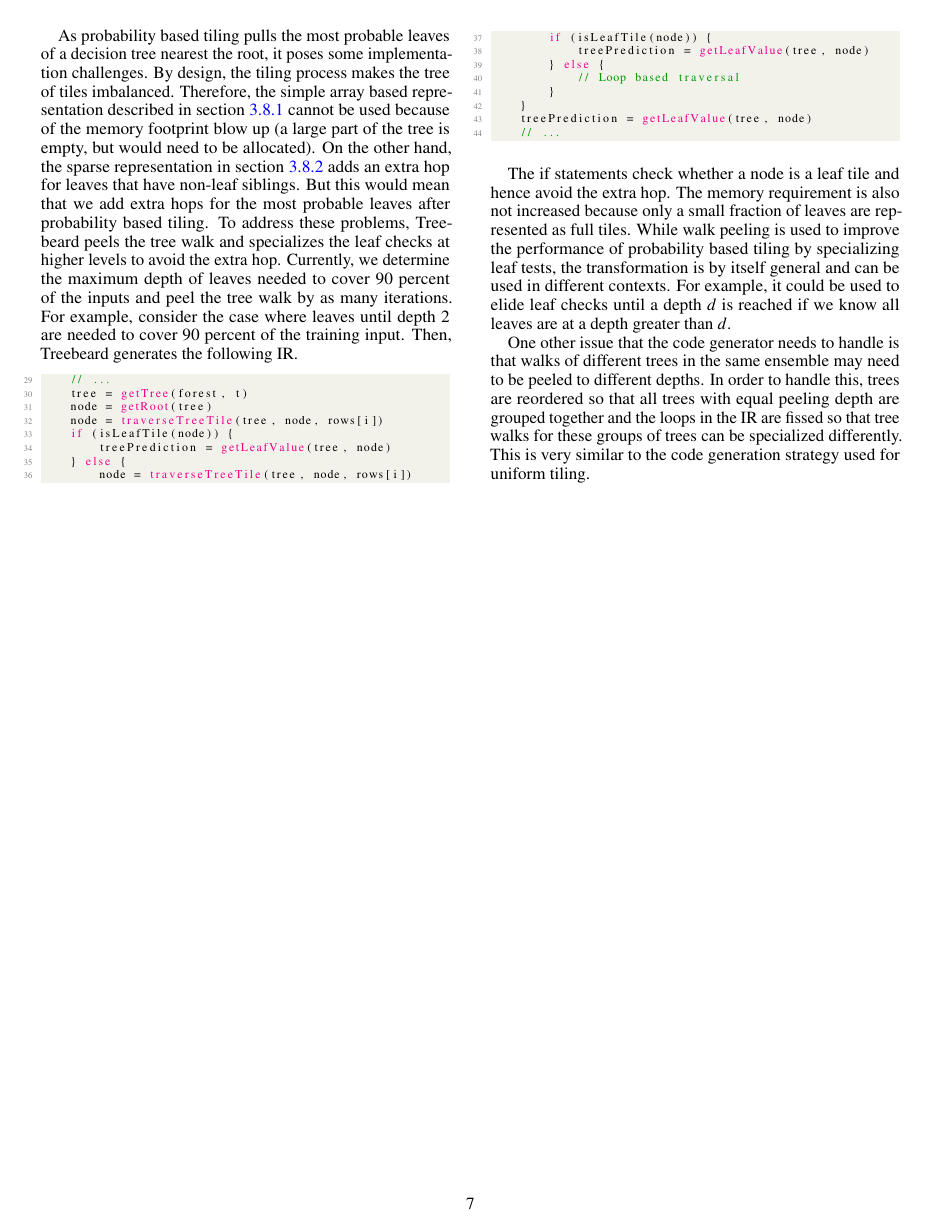
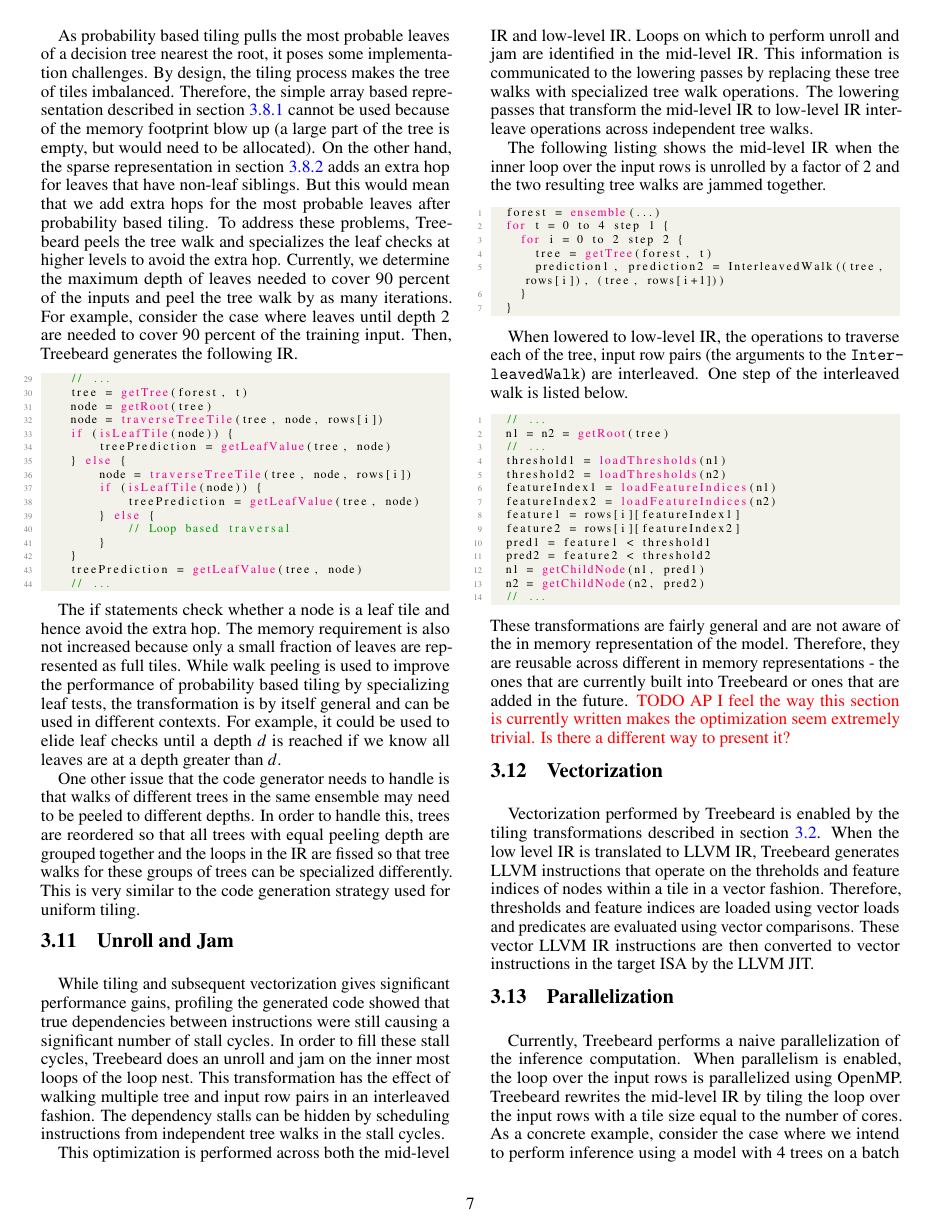
Before and after one commit to asprasad/treebeard, a LaTeX paper (docs/MICRO 2022/main.tex, which reads docs/MICRO 2022/details.tex, docs/MICRO 2022/unrollandjam.tex): page 7 of 7 before the commit and page 7 of 8 after it. The pictures show the PDF file docs/MICRO 2022/main.pdf that the author committed with the source.

Commit message:
Add interleaving, vectorization, parallelization

```diff
--- a/docs/MICRO 2022/details.tex
+++ b/docs/MICRO 2022/details.tex
@@ -4,3 +4,20 @@
 \input{tiling}
 \input{uniftiling}
 \input{probtiling}
+\input{unrollandjam}
+
+\subsection{Vectorization}
+Vectorization performed by Treebeard is enabled by the tiling transformations described in section \ref{sec:Tiling}.
+When the low level IR is translated to LLVM IR, Treebeard generates LLVM instructions that operate on the threholds and feature indices
+of nodes within a tile in a vector fashion. Therefore, thresholds and feature indices are loaded using vector loads and predicates are
+evaluated using vector comparisons. These vector LLVM IR instructions are then converted to vector instructions in the target ISA by
+the LLVM JIT.
+
+\subsection{Parallelization}
+Currently, Treebeard performs a naive parallelization of the inference computation. When parallelism is enabled, the
+loop over the input rows is parallelized using OpenMP. Treebeard rewrites
+the mid-level IR by tiling the loop over the input rows with a tile size equal to the number of cores.
+As a concrete example, consider the case where we intend to perform inference using a model with 4 trees
+on a batch of 64 rows. Further, assume that we wish to parallelize this computation across 8 cores.
+Treebeard then generates the following IR.
+\begin{lstlisting}[style=c++]
--- /dev/null
+++ b/docs/MICRO 2022/unrollandjam.tex
@@ -0,0 +1,19 @@
+\subsection{Unroll and Jam}
+While tiling and subsequent vectorization gives significant performance gains, profiling
+the generated code showed that true dependencies between instructions were still causing
+a significant number of stall cycles. In order to fill these stall cycles, Treebeard does
+an unroll and jam on the inner most loops of the loop nest. This transformation has
+the effect of walking multiple tree and input row pairs in an interleaved fashion.
+The dependency stalls can be hidden by scheduling instructions from independent tree walks
+in the stall cycles.
+
+This optimization is performed across both the mid-level IR and low-level IR. Loops on which
+to perform unroll and jam are identified in the mid-level IR. This information is communicated to the
+lowering passes by replacing these tree walks with specialized tree walk operations. The lowering
+passes that transform the mid-level IR to low-level IR interleave operations across independent
+tree walks.
+
+The following listing shows the mid-level IR when the inner loop over the input rows is unrolled
+by a factor of 2 and the two resulting tree walks are jammed together.
+
+\begin{lstlisting}[style=c++]
@@ -0,0 +27,6 @@
+\end{lstlisting}
+
+When lowered to low-level IR, the operations to traverse each of the tree, input row pairs
+(the arguments to the \texttt{InterleavedWalk}) are interleaved. One step of the interleaved
+walk is listed below.
+\begin{lstlisting}[style=c++]
@@ -0,0 +47,6 @@
+\end{lstlisting}
+These transformations are fairly general and are not aware of the in memory representation of the model. Therefore, they
+are reusable across different in memory representations - the ones that are currently built into Treebeard or ones that
+are added in the future.
+\TODO{AP I feel the way this section is currently written makes the optimization seem extremely trivial. Is there a different
+way to present it?}
```
Also changed, not shown: docs/MICRO 2022/main.tex (+1 -1 lines), docs/MICRO 2022/probtiling.tex (+2 -2 lines), docs/MICRO 2022/tiling.tex (+1 -1 lines), docs/MICRO 2022/figures/compiler.pdf, docs/MICRO 2022/main.pdf, docs/MICRO 2022/details.tex (17 more changed lines), docs/MICRO 2022/unrollandjam.tex (21 more changed lines), 1 other file.
